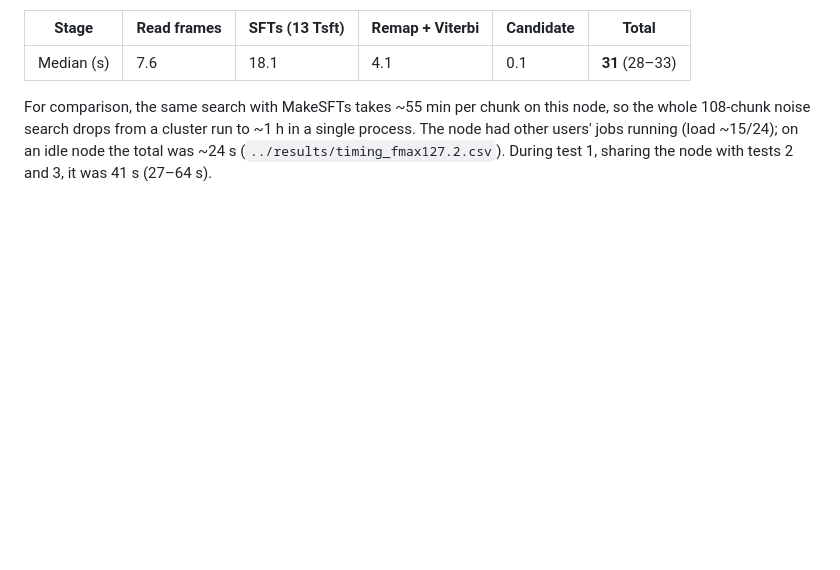
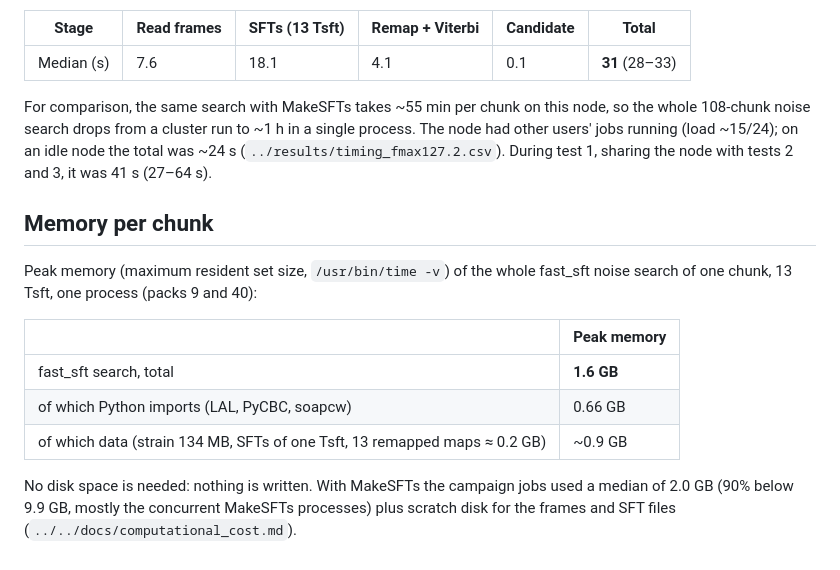
Before and after one commit to raulrgdg/viterbi_search-method_PBHs, a Markdown page: sft-gen-fast/comparison/README.md, the part around the change. GitHub-like rendering; blank space fills up the shorter version.

Commit message:
Add memory per chunk of the fast noise search

```diff
--- a/sft-gen-fast/comparison/README.md
+++ b/sft-gen-fast/comparison/README.md
@@ -56,3 +56,19 @@ node, so the whole 108-chunk noise search drops from a cluster run to ~1 h in a
 single process. The node had other users' jobs running (load ~15/24); on an
 idle node the total was ~24 s (`../results/timing_fmax127.2.csv`). During
 test 1, sharing the node with tests 2 and 3, it was 41 s (27–64 s).
+
+## Memory per chunk
+
+Peak memory (maximum resident set size, `/usr/bin/time -v`) of the whole
+fast_sft noise search of one chunk, 13 Tsft, one process (packs 9 and 40):
+
+| | Peak memory |
+|---|---|
+| fast_sft search, total | **1.6 GB** |
+| of which Python imports (LAL, PyCBC, soapcw) | 0.66 GB |
+| of which data (strain 134 MB, SFTs of one Tsft, 13 remapped maps ≈ 0.2 GB) | ~0.9 GB |
+
+No disk space is needed: nothing is written. With MakeSFTs the campaign jobs
+used a median of 2.0 GB (90% below 9.9 GB, mostly the concurrent MakeSFTs
+processes) plus scratch disk for the frames and SFT files
+(`../../docs/computational_cost.md`).
```
